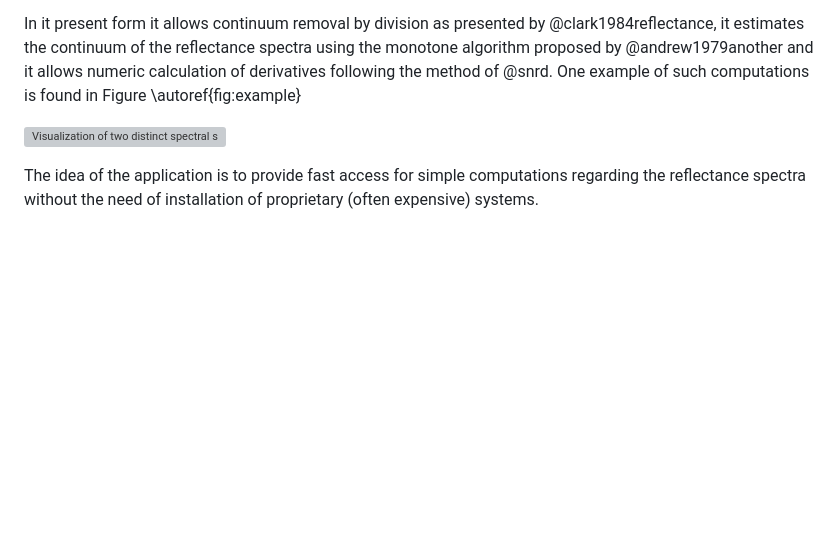
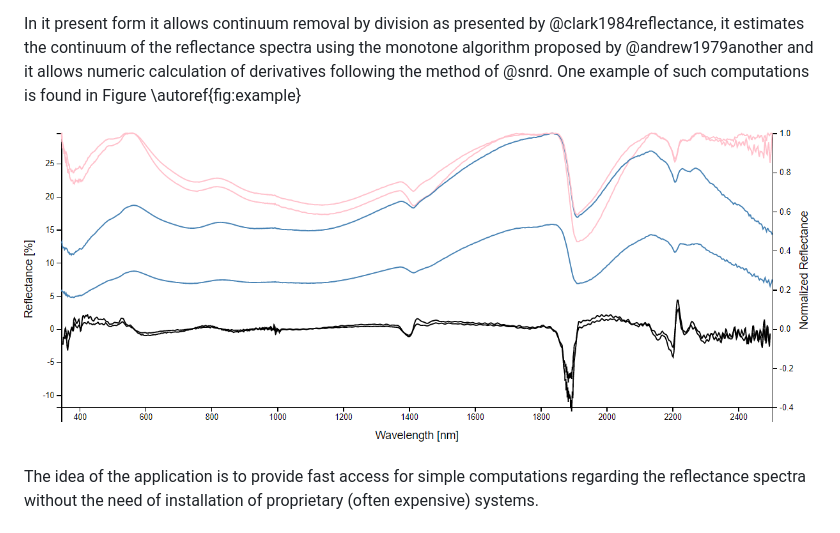
Before and after one commit to lucaskup/SpectralData, a Markdown page: paper/paper.md, the part around the change. Rendered like a GitHub page; pictures changed too: paper/figure.png (added); blank space fills up the shorter version; grey boxes are pictures that could not be loaded.

Commit message:
added a directory for the paper related work

```diff
--- a/paper.md
+++ b/paper/paper.md
@@ -53,7 +53,7 @@ spectra using the monotone algorithm proposed by @andrew1979another and
 it allows numeric calculation of derivatives following the method of
 @snrd. One example of such computations is found in Figure \autoref{fig:example}
 
-![Visualization of two distinct spectral signatures with continuun removal, convex hull and derivative.\label{fig:example}](images\sampleGraph.png)
+![Visualization of two distinct spectral signatures with continuun removal, convex hull and derivative.\label{fig:example}](figure.png)
 
 The idea of the application is to provide fast access for simple
 computations regarding the reflectance spectra without the need of installation
```
Also changed, not shown: 2 other files.
